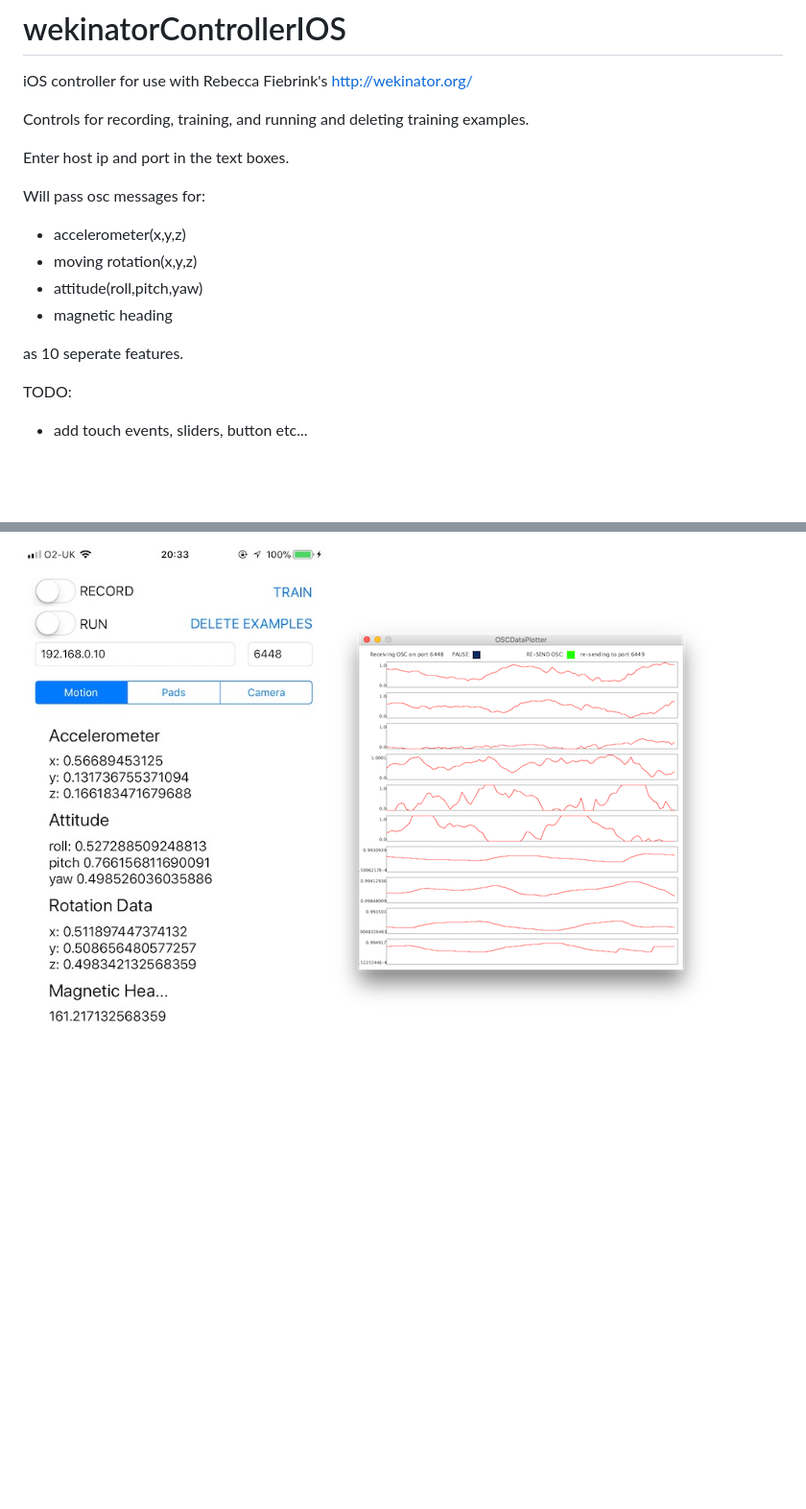
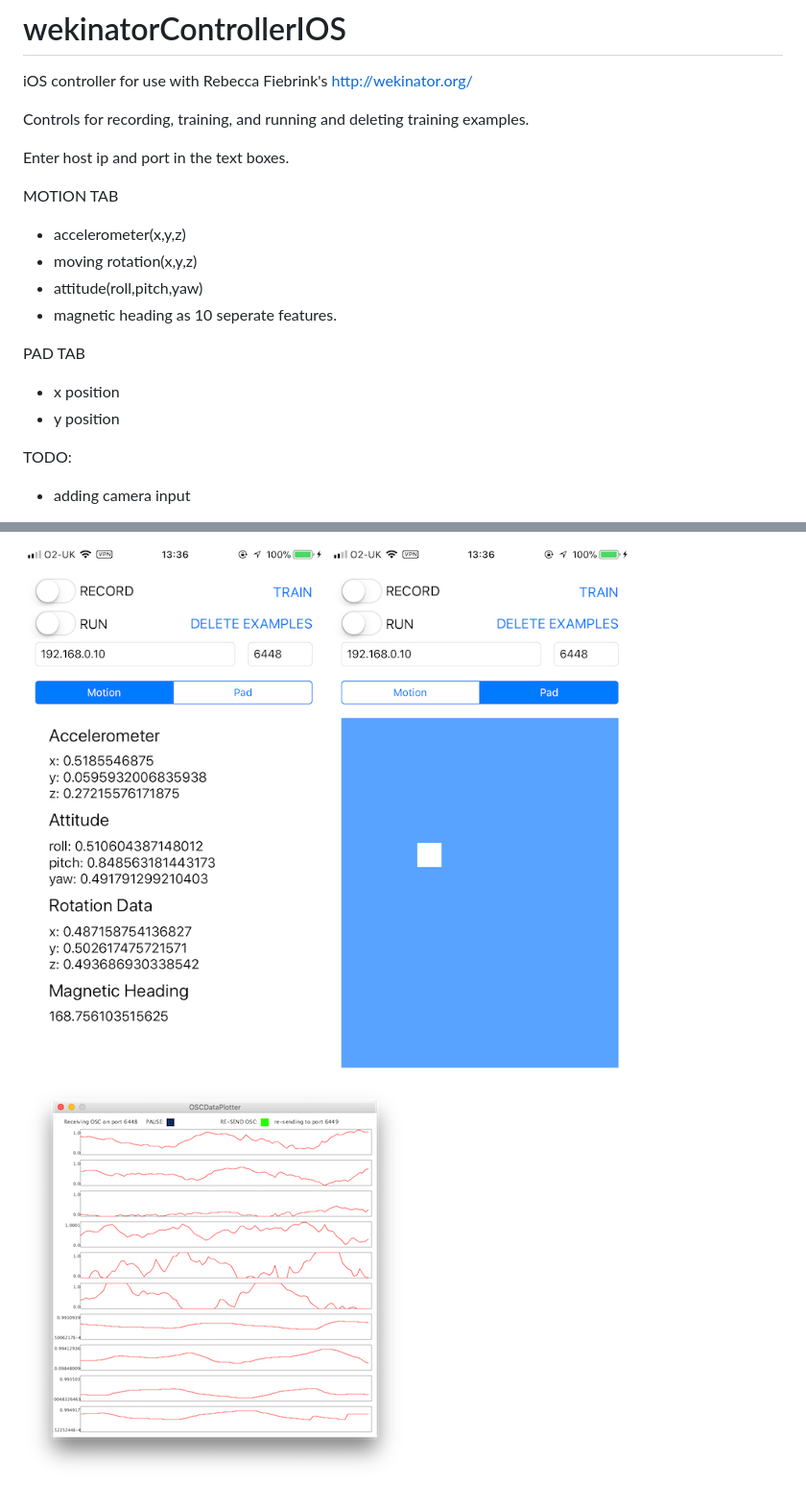
Before and after one commit to isaac-art/wekinatorControllerIOS, a Markdown page: README.md, 2 parts joined by grey strips. Shown at 96% size. GitHub-like rendering; pictures changed too: screenshots/IMG_1333.PNG (added), screenshots/IMG_1334.PNG (added); blank space fills up the shorter version.

Commit message:
update readme, hide camera tab

```diff
--- a/README.md
+++ b/README.md
@@ -6,15 +6,17 @@ Controls for recording, training, and running and deleting training examples.
 
 Enter host ip and port in the text boxes.
 
-Will pass osc messages for:
-
+MOTION TAB
 * accelerometer(x,y,z)
 * moving rotation(x,y,z)
 * attitude(roll,pitch,yaw)
 * magnetic heading
-
 as 10 seperate features.
 
+PAD TAB
+* x position
+* y position
+
 TODO:
-* add touch events, sliders, button etc...
+* adding camera input
 
@@ -22,4 +24,5 @@ TODO:
 
 
-![](https://raw.githubusercontent.com/isaac-art/wekinatorControllerIOS/master/screenshot.jpg)
-![](https://raw.githubusercontent.com/isaac-art/wekinatorControllerIOS/master/dataPlotterExample2.png)
+![](https://raw.githubusercontent.com/isaac-art/wekinatorControllerIOS/master/screenshots/IMG_1333.PNG)
+![](https://raw.githubusercontent.com/isaac-art/wekinatorControllerIOS/master/screenshots/IMG_1334.PNG)
+![](https://raw.githubusercontent.com/isaac-art/wekinatorControllerIOS/master/screenshots/dataPlotterExample2.png)
```
Also changed, not shown: other parts of README.md (+1 -1 lines), screenshots/dataPlotterExample2.png (renamed from dataPlotterExample2.png), screenshots/oldScreenshot.jpg (renamed from oldScreenshot.jpg), screenshots/screenshot.jpg (renamed from screenshot.jpg), 2 other files.
